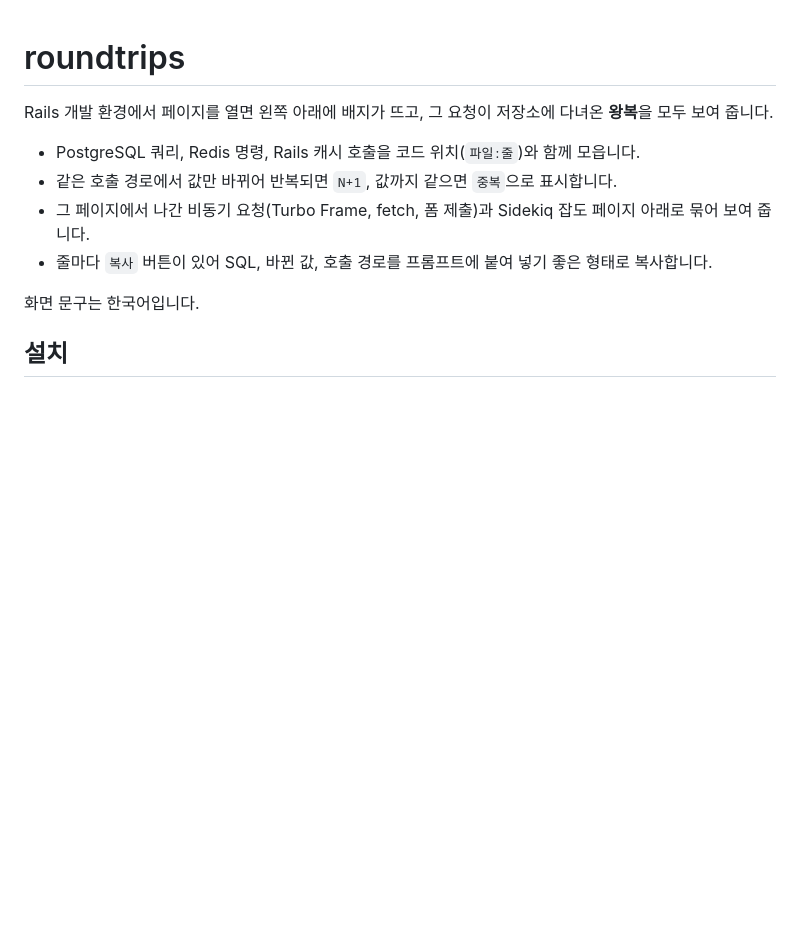
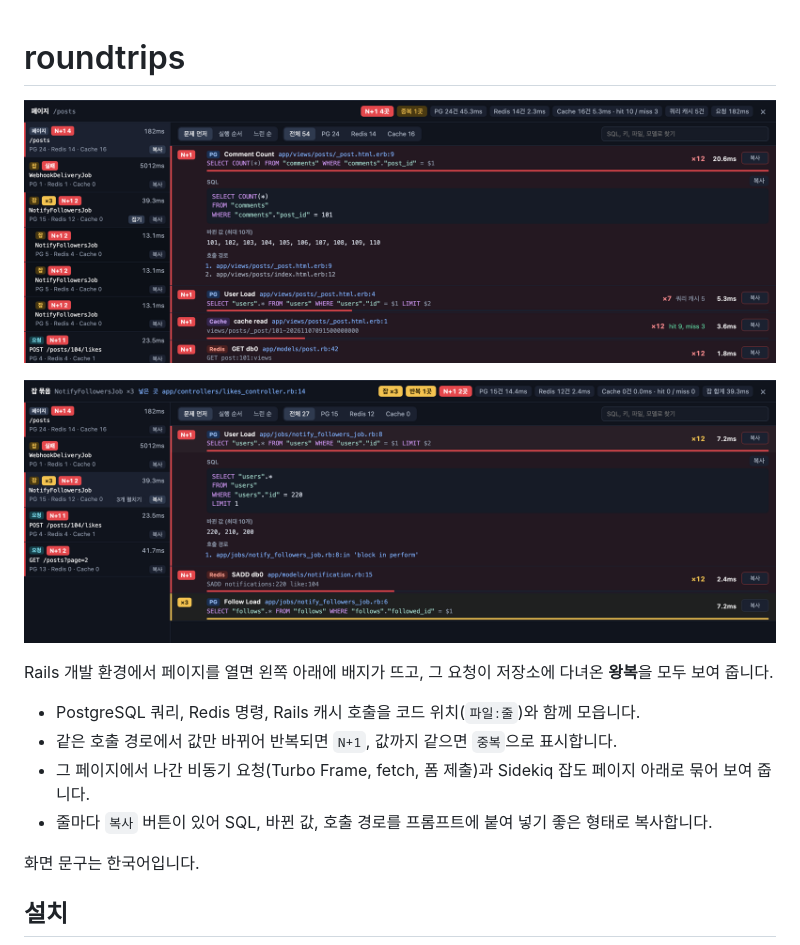
Before and after one commit to astrocket/roundtrips, a Markdown page: README.md, the part around the change. Drawn GitHub-style; pictures changed too: docs/panel-job-batch.png (added), docs/panel.png (added); blank space fills up the shorter version.

Commit message:
README 맨 위에 패널 샘플 이미지를 붙인다
이미지는 가상의 블로그 앱 데이터로 만들었다.

Co-Authored-By: Claude Opus 5.5 <noreply@anthropic.com>

```diff
--- a/README.md
+++ b/README.md
@@ -1,4 +1,8 @@
 # roundtrips
+
+![페이지 요청의 N+1 을 펼친 패널](docs/panel.png)
+
+![같은 요청이 넣은 Sidekiq 잡을 묶어 본 패널](docs/panel-job-batch.png)
 
 Rails 개발 환경에서 페이지를 열면 왼쪽 아래에 배지가 뜨고, 그 요청이 저장소에 다녀온 **왕복**을 모두 보여 줍니다.
 
```
